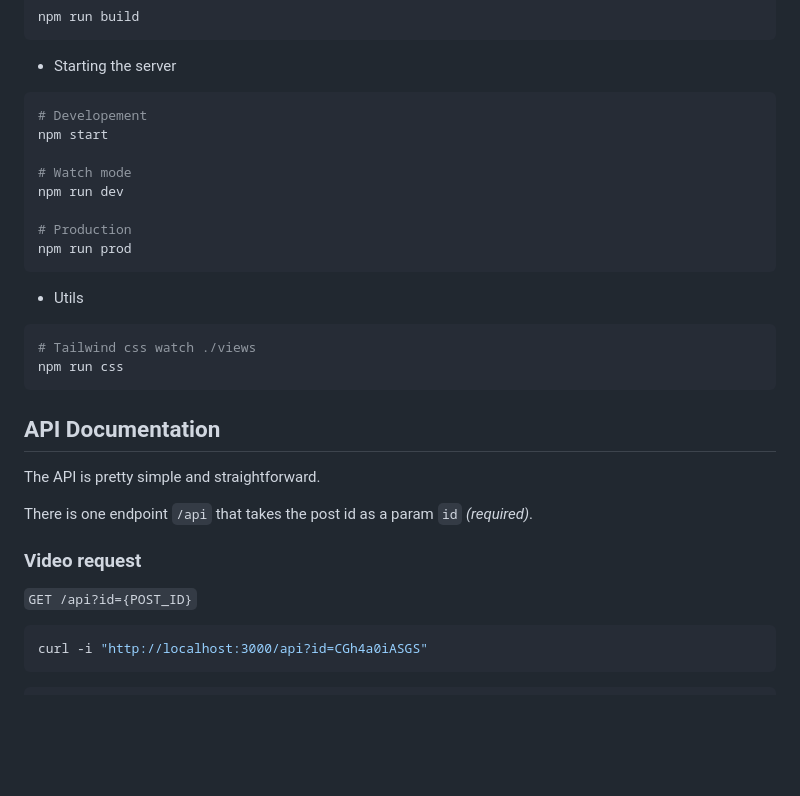
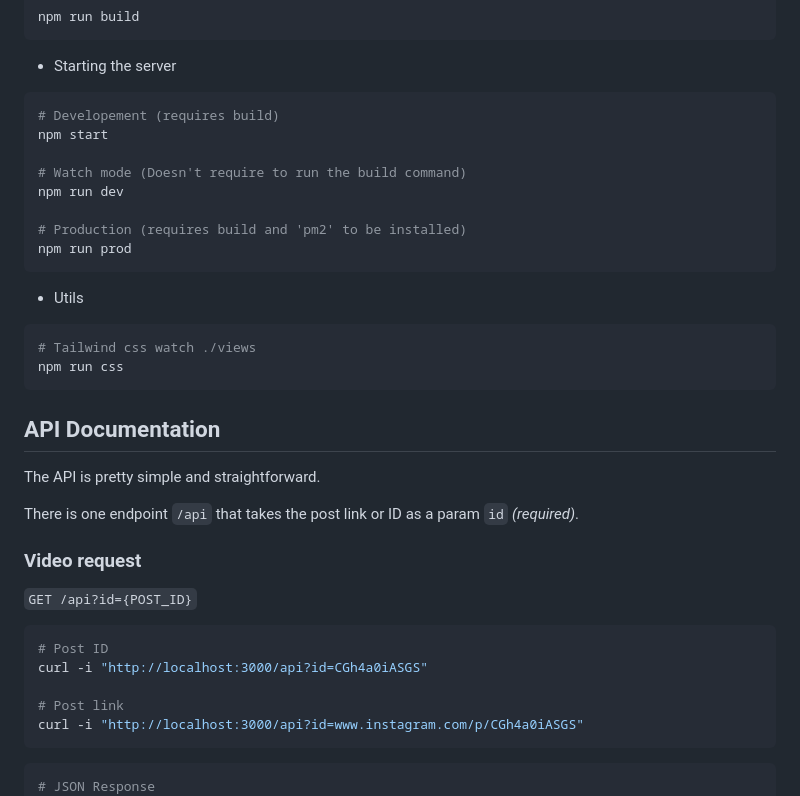
Before and after one commit to riad-azz/instagram-video-downloader, a Markdown page: README.md, the part around one of its changes. Rendered like a GitHub page; blank space fills up the shorter version.

````diff
--- a/README.md
+++ b/README.md
@@ -49,13 +49,13 @@ npm run build
 - Starting the server
 
 ```bash
-# Developement
+# Developement (requires build)
 npm start
 
-# Watch mode
+# Watch mode (Doesn't require to run the build command)
 npm run dev
 
-# Production
+# Production (requires build and 'pm2' to be installed)
 npm run prod
 ```
 
@@ -70,17 +70,22 @@ npm run css
 
 The API is pretty simple and straightforward.
 
-There is one endpoint `/api` that takes the post id as a param `id` _(required)_.
+There is one endpoint `/api` that takes the post link or ID as a param `id` _(required)_.
 
 ### Video request
 
 `GET /api?id={POST_ID}`
 
 ```bash
+# Post ID
 curl -i "http://localhost:3000/api?id=CGh4a0iASGS"
+
+# Post link
+curl -i "http://localhost:3000/api?id=www.instagram.com/p/CGh4a0iASGS"
 ```
 
 ```bash
+# JSON Response
 {
     "id": "CGh4a0iASGS",
     "username": "riad-azz",
````
Also changed, not shown: other parts of README.md (+1 -1 lines), screenshots/sc-01.png, screenshots/sc-02.png, screenshots/sc-03.png, 1 other file.
